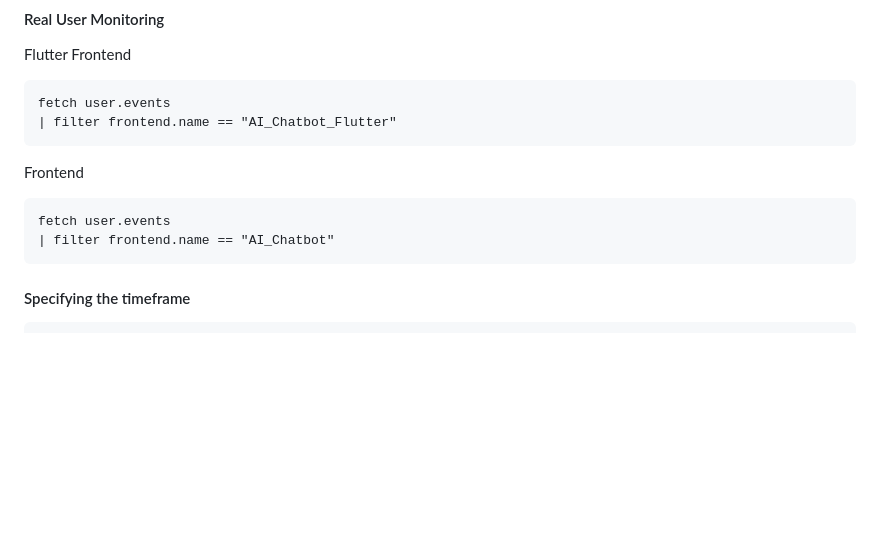
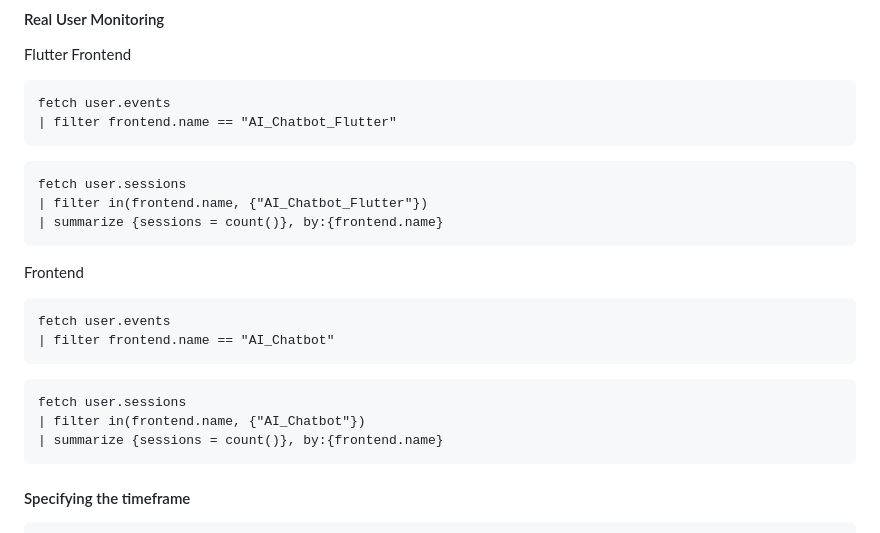
Before and after one commit to clydeanderson-dt/nvidia-chatbot, a Markdown page: AGENTS.md, the part around the change. Drawn GitHub-style; blank space fills up the shorter version.

Commit message:
added a couple of dql examples

````diff
--- a/AGENTS.md
+++ b/AGENTS.md
@@ -265,11 +265,22 @@ Flutter Frontend
 fetch user.events
 | filter frontend.name == "AI_Chatbot_Flutter"
 ```
+```
+fetch user.sessions
+| filter in(frontend.name, {"AI_Chatbot_Flutter"})
+| summarize {sessions = count()}, by:{frontend.name}
+```
+
 
 Frontend
 ```
 fetch user.events
 | filter frontend.name == "AI_Chatbot"
+```
+```
+fetch user.sessions
+| filter in(frontend.name, {"AI_Chatbot"})
+| summarize {sessions = count()}, by:{frontend.name}
 ```
 
 #### Specifying the timeframe
````
